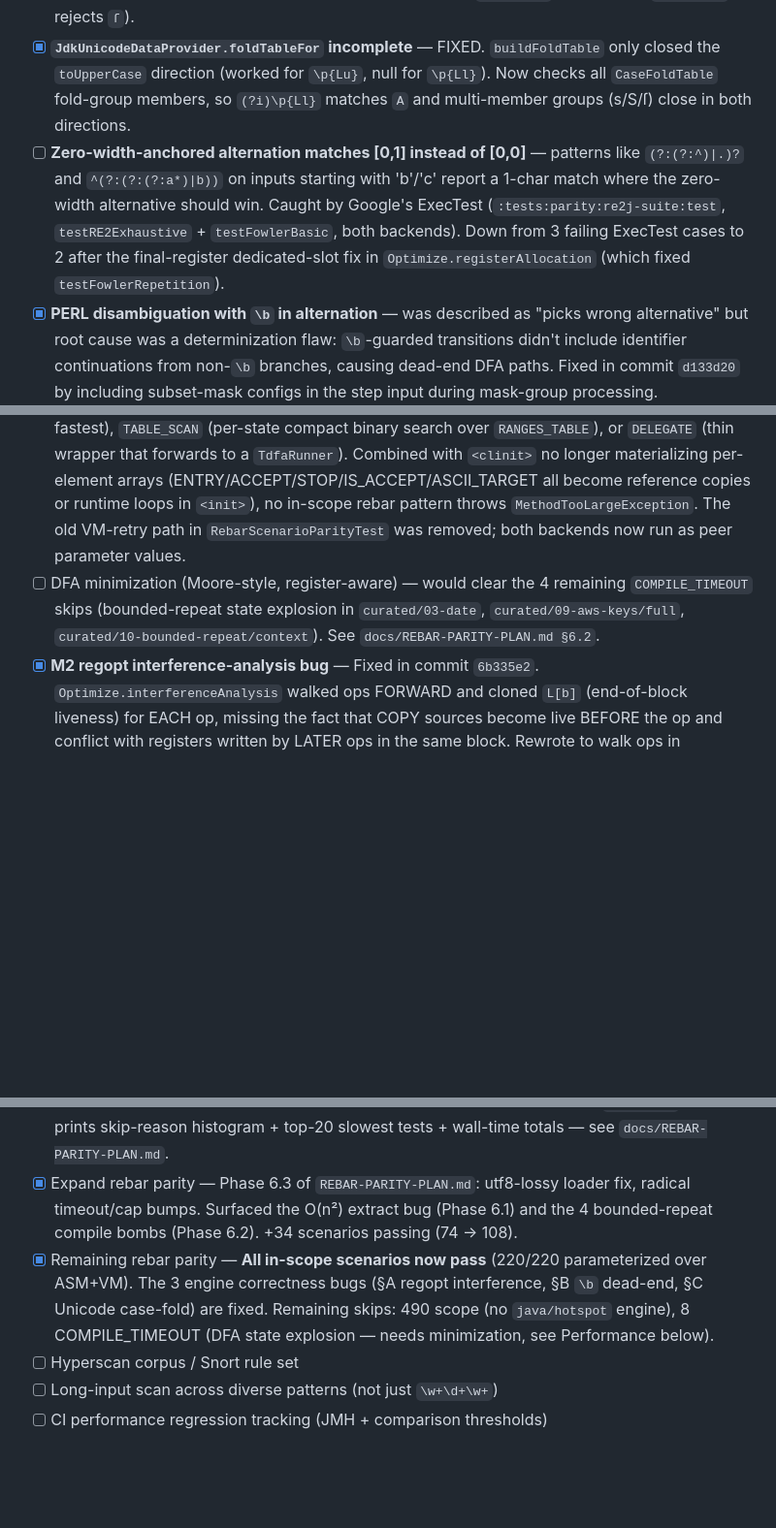
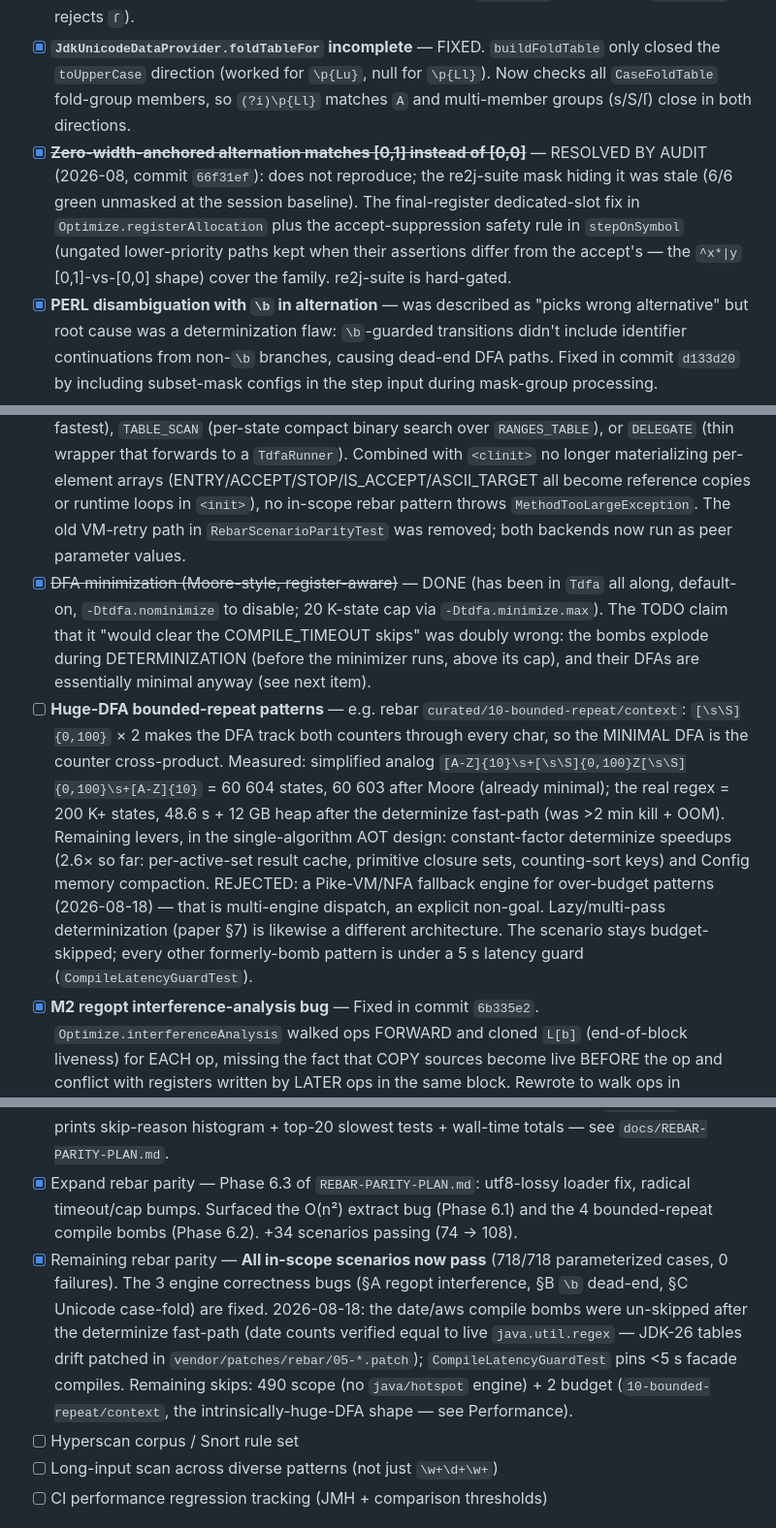
Before and after one commit to jemmix/tdfa-jvm, a Markdown page: TODO.md, 3 parts joined by grey strips. Shown at 97% size. Rendered like a GitHub page; blank space fills up the shorter version.

```diff
--- a/TODO.md
+++ b/TODO.md
@@ -169,7 +169,13 @@ budgeted-sim/trigger regime (unchanged, regression-gated).
 - [x] **`(?iu)` char-class ranges don't include Unicode fold equivalents** — FIXED. `Parser.parseClass` now expands every member codepoint's `CaseFoldTable.foldRanges` when `unicodeShorthand && caseInsensitive` (`(?iu)[r-t]` matches `ſ`); ASCII-only fold retained without `(?u)` (re2j semantics).
 - [x] **`(?iu)` negated classes don't exclude Unicode fold equivalents** — FIXED by the same range-fold expansion (fold members join the positive set before `CharClass` negation, so `(?iu)[^s]` rejects `ſ`).
 - [x] **`JdkUnicodeDataProvider.foldTableFor` incomplete** — FIXED. `buildFoldTable` only closed the `toUpperCase` direction (worked for `\p{Lu}`, null for `\p{Ll}`). Now checks all `CaseFoldTable` fold-group members, so `(?i)\p{Ll}` matches `A` and multi-member groups (s/S/ſ) close in both directions.
-- [ ] **Zero-width-anchored alternation matches [0,1] instead of [0,0]** — patterns like `(?:(?:^)|.)?` and `^(?:(?:(?:a*)|b))` on inputs starting with 'b'/'c' report a 1-char match where the zero-width alternative should win. Caught by Google's ExecTest (`:tests:parity:re2j-suite:test`, `testRE2Exhaustive` + `testFowlerBasic`, both backends). Down from 3 failing ExecTest cases to 2 after the final-register dedicated-slot fix in `Optimize.registerAllocation` (which fixed `testFowlerRepetition`).
+- [x] ~~**Zero-width-anchored alternation matches [0,1] instead of [0,0]**~~ — RESOLVED
+      BY AUDIT (2026-08, commit `66f31ef`): does not reproduce; the re2j-suite
+      mask hiding it was stale (6/6 green unmasked at the session baseline). The
+      final-register dedicated-slot fix in `Optimize.registerAllocation` plus the
+      accept-suppression safety rule in `stepOnSymbol` (ungated lower-priority
+      paths kept when their assertions differ from the accept's — the
+      `^x*|y` [0,1]-vs-[0,0] shape) cover the family. re2j-suite is hard-gated.
 - [x] **PERL disambiguation with `\b` in alternation** — was described as "picks wrong alternative" but root cause was a determinization flaw: `\b`-guarded transitions didn't include identifier continuations from non-`\b` branches, causing dead-end DFA paths. Fixed in commit `d133d20` by including subset-mask configs in the step input during mask-group processing.
 - [x] **Unicode case folding for single-char literals** — Fixed in commit `74ab652`. Added `CaseFoldTable` with a reverse fold table; parser uses it when `unicodeShorthand && caseInsensitive`. `(?i)s` now matches `ſ` (U+017F).
 - [x] ~~**`\w` / `\b` are ASCII-only, not Unicode-aware**~~ — NOT A BUG (phantom). Our
@@ -196,7 +202,27 @@ budgeted-sim/trigger regime (unchanged, regression-gated).
 - [x] **O(n²) unanchored `find()` — no-match case** — fixed via multi-state parallel simulation in `TdfaRunner.multiStateAnyMatch`: a single forward pass tracks the set of all DFA states reachable from any start position (O(n × |states|)), replacing the outer-loop restart. Used for boolean `find()` directly and as a no-match pre-check for the extract path. 200 K-char no-match haystack: ~14 ms (was >30 s).
 - [x] **O(n²) `find()` on dense matches** — FIXED (P1). `multiStateLeftmostStart` runs the multi-state simulation with per-state origin tracking (double-buffered with the state sets); the extract walk starts directly at the leftmost match position, replacing the retry-every-failed-start shape. leipzig `[a-zA-Z]+ing` findAll: 41 ms → 19 ms per 512 KB (2.2×, both backends, same 2351 matches). Note: the original 249 s/16 MB figure was stale — the stopOnAccept short-circuit (REBAR-SPEEDUP-PLAN §Tier-2 #3) had already cut it to ~41 ms/512 KB before P1 landed.
 - [x] **ASM backend hits the 65 KB JVM method limit** — fully solved via `TdfaAsmBackend.pickMode`, which selects one of three dispatch modes per pattern: `INLINED` (per-state range checks, fastest), `TABLE_SCAN` (per-state compact binary search over `RANGES_TABLE`), or `DELEGATE` (thin wrapper that forwards to a `TdfaRunner`). Combined with `<clinit>` no longer materializing per-element arrays (ENTRY/ACCEPT/STOP/IS_ACCEPT/ASCII_TARGET all become reference copies or runtime loops in `<init>`), no in-scope rebar pattern throws `MethodTooLargeException`. The old VM-retry path in `RebarScenarioParityTest` was removed; both backends now run as peer parameter values.
-- [ ] DFA minimization (Moore-style, register-aware) — would clear the 4 remaining `COMPILE_TIMEOUT` skips (bounded-repeat state explosion in `curated/03-date`, `curated/09-aws-keys/full`, `curated/10-bounded-repeat/context`). See `docs/REBAR-PARITY-PLAN.md §6.2`.
+- [x] ~~DFA minimization (Moore-style, register-aware)~~ — DONE (has been in
+      `Tdfa` all along, default-on, `-Dtdfa.nominimize` to disable; 20 K-state
+      cap via `-Dtdfa.minimize.max`). The TODO claim that it "would clear the
+      COMPILE_TIMEOUT skips" was doubly wrong: the bombs explode during
+      DETERMINIZATION (before the minimizer runs, above its cap), and their
+      DFAs are essentially minimal anyway (see next item).
+- [ ] **Huge-DFA bounded-repeat patterns** — e.g. rebar `curated/10-bounded-repeat/context`:
+      `[\s\S]{0,100}` × 2 makes the DFA track both counters through every char,
+      so the MINIMAL DFA is the counter cross-product. Measured: simplified
+      analog `[A-Z]{10}\s+[\s\S]{0,100}Z[\s\S]{0,100}\s+[A-Z]{10}` = 60 604
+      states, 60 603 after Moore (already minimal); the real regex = 200 K+
+      states, 48.6 s + 12 GB heap after the determinize fast-path (was >2 min
+      kill + OOM). Remaining levers, in the single-algorithm AOT design:
+      constant-factor determinize speedups (2.6× so far: per-active-set result
+      cache, primitive closure sets, counting-sort keys) and Config memory
+      compaction. REJECTED: a Pike-VM/NFA fallback engine for over-budget
+      patterns (2026-08-18) — that is multi-engine dispatch, an explicit
+      non-goal. Lazy/multi-pass determinization (paper §7) is likewise a
+      different architecture. The scenario stays budget-skipped; every other
+      formerly-bomb pattern is under a 5 s latency guard
+      (`CompileLatencyGuardTest`).
 - [x] **M2 regopt interference-analysis bug** — Fixed in commit `6b335e2`. `Optimize.interferenceAnalysis` walked ops FORWARD and cloned `L[b]` (end-of-block liveness) for EACH op, missing the fact that COPY sources become live BEFORE the op and conflict with registers written by LATER ops in the same block. Rewrote to walk ops in REVERSE with a running live set (BT22 Fig. 7), keeping a forward pre-pass for the value-tracking `V[]` snapshots. All 61500 veryl matches now report exactly 1 participating group, matching `java.util.regex`.
 - [x] **`\b` in alternation causes dead-end DFA paths** — Fixed in commit `d133d20`. Modified `Tdfa.Compiler.compile()` to include subset-mask group configs in the step input, ensuring `\b`-guarded transitions include identifier continuations. Group's own configs added first to preserve priority in ε-closure dedup. The veryl scenario now reports the expected 124800 captures.
 - [x] **Unicode case-fold `s ↔ ſ` for literal chars under `(?i)`** — Fixed in commit `74ab652`. Added `CaseFoldTable` (unicode/CaseFoldTable.java) with a reverse fold table mapping `toUpperCase(toLowerCase(cp))` to all BMP codepoints sharing it. Parser uses it when `unicodeShorthand && caseInsensitive`.
@@ -209,7 +235,7 @@ budgeted-sim/trigger regime (unchanged, regression-gated).
 - [x] Vendor [rebar](https://github.com/BurntSushi/rebar) scenario corpus — `vendor/rebar-<sha>.tar.gz`; parsed by `:testlib:rebar`.
 - [x] Tracer-bullet parity test against rebar scenarios — `:tests:parity:rebar:RebarScenarioParityTest`. With the radical timeout/cap relaxation (`COMPILE_TIMEOUT_MS` 5 s → 2 min, `RUN_TIMEOUT_MS` 10 s → 10 min, `MAX_HAYSTACK_BYTES` 16 MB → 80 MB, `MAX_REGEX_LEN` 32 KB → 2 MB), `utf8-lossy` loader support, the scope restricted to scenarios rebar actually tests against Java (`java/hotspot` in engines list — see `docs/PARITY-PLAN.md`), and `compile` / `grep-captures` models implemented: **108 of 114 in-scope scenarios pass** (94.7 %), 2 surface known engine bugs (see "Correctness" below), 4 skip on `COMPILE_TIMEOUT` (bounded-repeat state explosion — see Performance below), 245 skip on the Java-scope filter (out of scope per the locked 2025-08 rule). End-of-suite `@AfterAll` summary prints skip-reason histogram + top-20 slowest tests + wall-time totals — see `docs/REBAR-PARITY-PLAN.md`.
 - [x] Expand rebar parity — Phase 6.3 of `REBAR-PARITY-PLAN.md`: utf8-lossy loader fix, radical timeout/cap bumps. Surfaced the O(n²) extract bug (Phase 6.1) and the 4 bounded-repeat compile bombs (Phase 6.2). +34 scenarios passing (74 → 108).
-- [x] Remaining rebar parity — **All in-scope scenarios now pass** (220/220 parameterized over ASM+VM). The 3 engine correctness bugs (§A regopt interference, §B `\b` dead-end, §C Unicode case-fold) are fixed. Remaining skips: 490 scope (no `java/hotspot` engine), 8 COMPILE_TIMEOUT (DFA state explosion — needs minimization, see Performance below).
+- [x] Remaining rebar parity — **All in-scope scenarios now pass** (718/718 parameterized cases, 0 failures). The 3 engine correctness bugs (§A regopt interference, §B `\b` dead-end, §C Unicode case-fold) are fixed. 2026-08-18: the date/aws compile bombs were un-skipped after the determinize fast-path (date counts verified equal to live `java.util.regex` — JDK-26 tables drift patched in `vendor/patches/rebar/05-*.patch`); `CompileLatencyGuardTest` pins <5 s facade compiles. Remaining skips: 490 scope (no `java/hotspot` engine) + 2 budget (`10-bounded-repeat/context`, the intrinsically-huge-DFA shape — see Performance).
 - [ ] Hyperscan corpus / Snort rule set
 - [ ] Long-input scan across diverse patterns (not just `\w+\d+\w+`)
 - [ ] CI performance regression tracking (JMH + comparison thresholds)
```
Also changed, not shown: docs/REBAR-PARITY-PLAN.md (+26 -14 lines).
